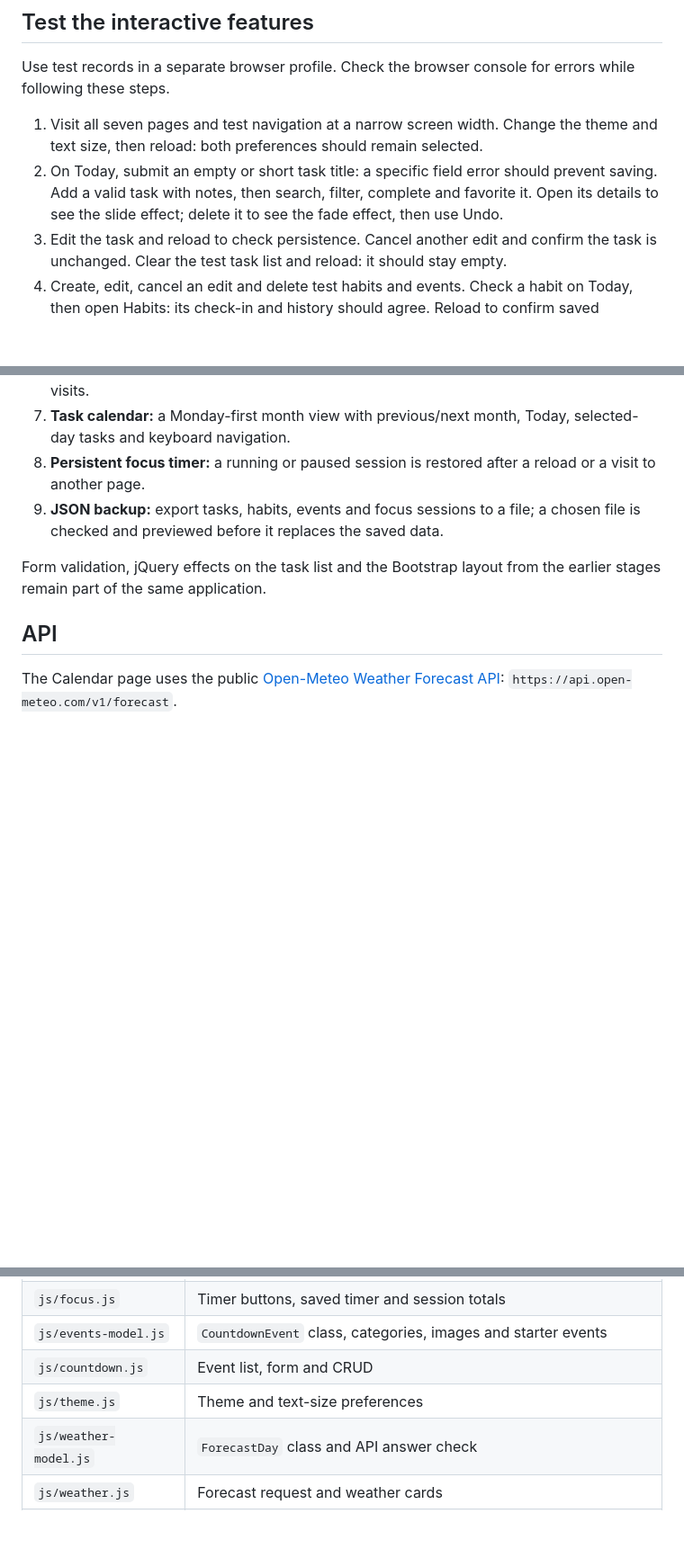
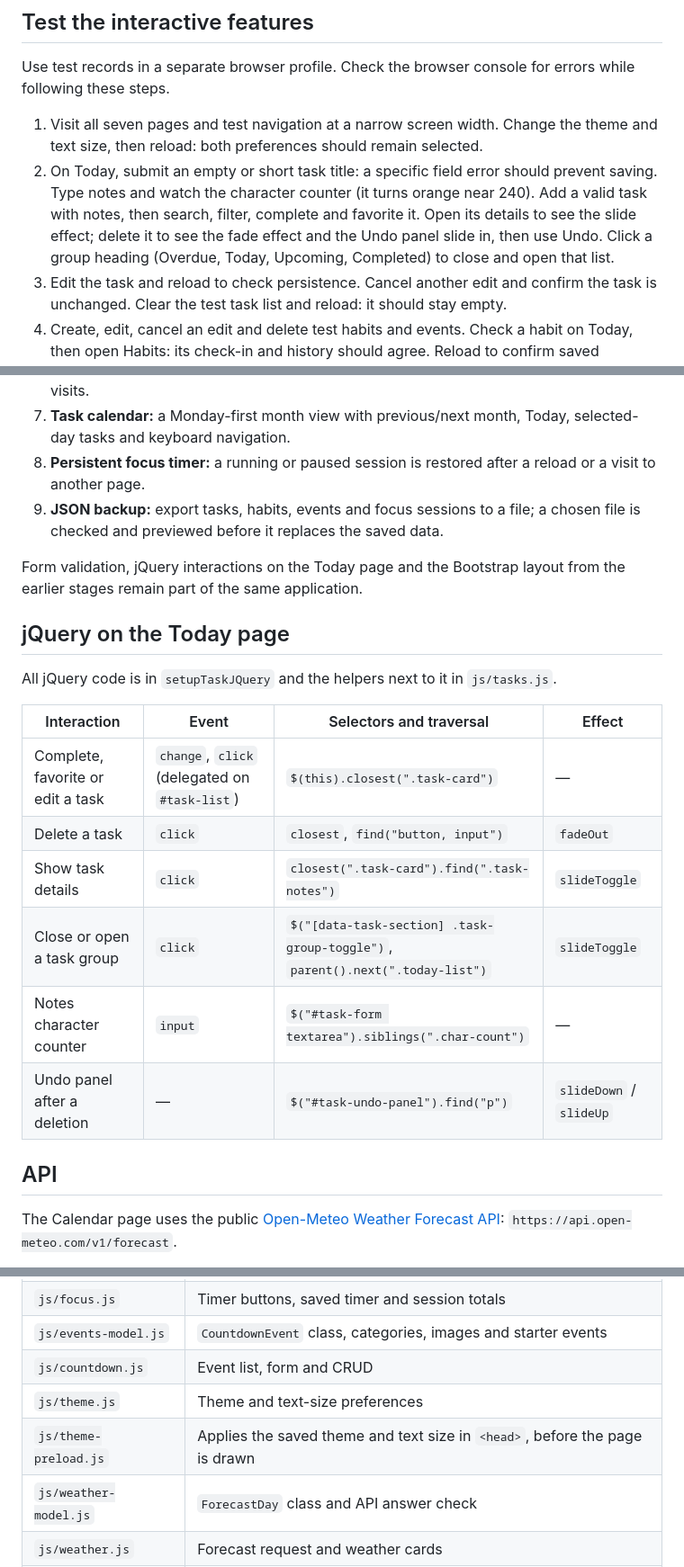
Before and after one commit to Nurlan-byte/qadam, a Markdown page: README.md, 3 parts joined by grey strips. Shown at 90% size. Rendered like a GitHub page; blank space fills up the shorter version.

Commit message:
docs: describe the jQuery interactions on Today

```diff
--- a/README.md
+++ b/README.md
@@ -19,7 +19,7 @@ Open `http://localhost:8000`. No build step or package installation is needed. U
 Use test records in a separate browser profile. Check the browser console for errors while following these steps.
 
 1. Visit all seven pages and test navigation at a narrow screen width. Change the theme and text size, then reload: both preferences should remain selected.
-2. On Today, submit an empty or short task title: a specific field error should prevent saving. Add a valid task with notes, then search, filter, complete and favorite it. Open its details to see the slide effect; delete it to see the fade effect, then use Undo.
+2. On Today, submit an empty or short task title: a specific field error should prevent saving. Type notes and watch the character counter (it turns orange near 240). Add a valid task with notes, then search, filter, complete and favorite it. Open its details to see the slide effect; delete it to see the fade effect and the Undo panel slide in, then use Undo. Click a group heading (Overdue, Today, Upcoming, Completed) to close and open that list.
 3. Edit the task and reload to check persistence. Cancel another edit and confirm the task is unchanged. Clear the test task list and reload: it should stay empty.
 4. Create, edit, cancel an edit and delete test habits and events. Check a habit on Today, then open Habits: its check-in and history should agree. Reload to confirm saved changes; check an event's countdown before, on and after its date.
 5. Add dated tasks and check their counts and details in Calendar. Try arrow keys, Page Up, Page Down and Today. Observe the weather loading state and forecast cards, change city and refresh. After the page loads, switch the browser offline and refresh the forecast: an error should appear and retry should remain available. Reconnect and retry.
@@ -52,7 +52,20 @@ Calendar reads the same saved tasks as Today. Habits and Today share the same ch
 8. **Persistent focus timer:** a running or paused session is restored after a reload or a visit to another page.
 9. **JSON backup:** export tasks, habits, events and focus sessions to a file; a chosen file is checked and previewed before it replaces the saved data.
 
-Form validation, jQuery effects on the task list and the Bootstrap layout from the earlier stages remain part of the same application.
+Form validation, jQuery interactions on the Today page and the Bootstrap layout from the earlier stages remain part of the same application.
+
+## jQuery on the Today page
+
+All jQuery code is in `setupTaskJQuery` and the helpers next to it in `js/tasks.js`.
+
+| Interaction | Event | Selectors and traversal | Effect |
+| --- | --- | --- | --- |
+| Complete, favorite or edit a task | `change`, `click` (delegated on `#task-list`) | `$(this).closest(".task-card")` | — |
+| Delete a task | `click` | `closest`, `find("button, input")` | `fadeOut` |
+| Show task details | `click` | `closest(".task-card").find(".task-notes")` | `slideToggle` |
+| Close or open a task group | `click` | `$("[data-task-section] .task-group-toggle")`, `parent().next(".today-list")` | `slideToggle` |
+| Notes character counter | `input` | `$("#task-form textarea").siblings(".char-count")` | — |
+| Undo panel after a deletion | — | `$("#task-undo-panel").find("p")` | `slideDown` / `slideUp` |
 
 ## API
 
@@ -92,6 +105,7 @@ Records read from `localStorage` are plain objects. Each page module checks them
 | `js/events-model.js` | `CountdownEvent` class, categories, images and starter events |
 | `js/countdown.js` | Event list, form and CRUD |
 | `js/theme.js` | Theme and text-size preferences |
+| `js/theme-preload.js` | Applies the saved theme and text size in `<head>`, before the page is drawn |
 | `js/weather-model.js` | `ForecastDay` class and API answer check |
 | `js/weather.js` | Forecast request and weather cards |
 | `js/statistics.js` | Summary numbers and bar charts |
```
Also changed, not shown: REQUIREMENTS.md (+4 -4 lines).
